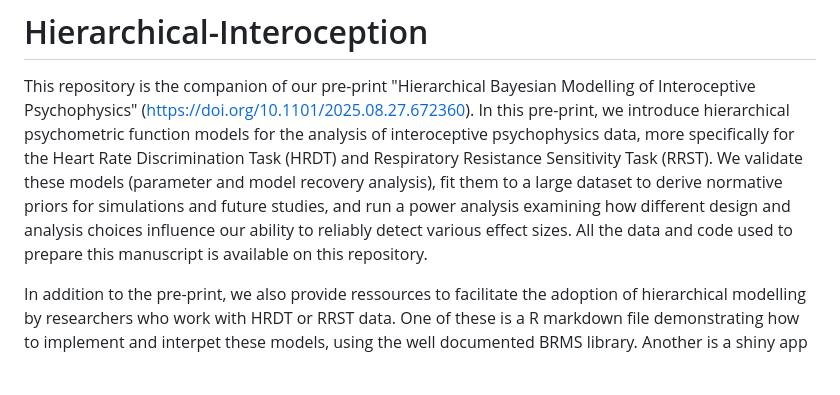
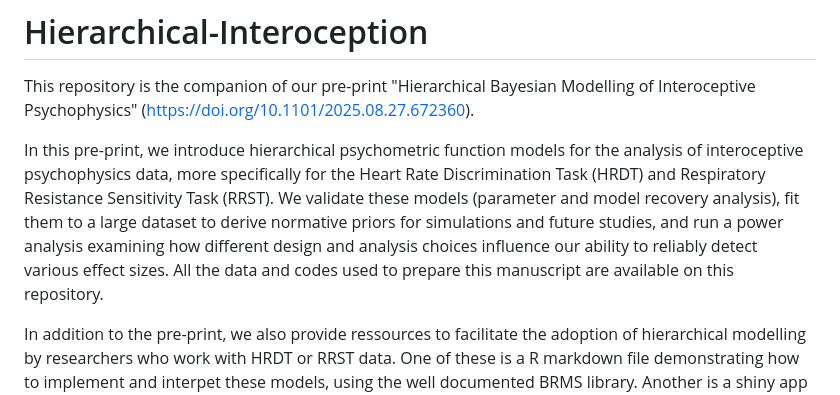
Before and after one commit to embodied-computation-group/Hierarchical-Interoception, a Markdown page: README.md, the part around the change. Rendered like a GitHub page; blank space fills up the shorter version.

Commit message:
fix spacing

```diff
--- a/README.md
+++ b/README.md
@@ -1,9 +1,10 @@
 # Hierarchical-Interoception
 
 This repository is the companion of our pre-print "Hierarchical Bayesian Modelling of Interoceptive Psychophysics" (https://doi.org/10.1101/2025.08.27.672360).
+
 In this pre-print, we introduce hierarchical psychometric function models for the analysis of interoceptive psychophysics data, more specifically for the Heart Rate Discrimination Task (HRDT) and Respiratory Resistance Sensitivity Task (RRST).
 We validate these models (parameter and model recovery analysis), fit them to a large dataset to derive normative priors for simulations and future studies, and run a power analysis examining how different design and analysis choices influence our ability to reliably detect various effect sizes.
-All the data and code used to prepare this manuscript is available on this repository.
+All the data and codes used to prepare this manuscript are available on this repository.
 
 In addition to the pre-print, we also provide ressources to facilitate the adoption of hierarchical modelling by researchers who work with HRDT or RRST data.
 One of these is a R markdown file demonstrating how to implement and interpet these models, using the well documented BRMS library.
```
